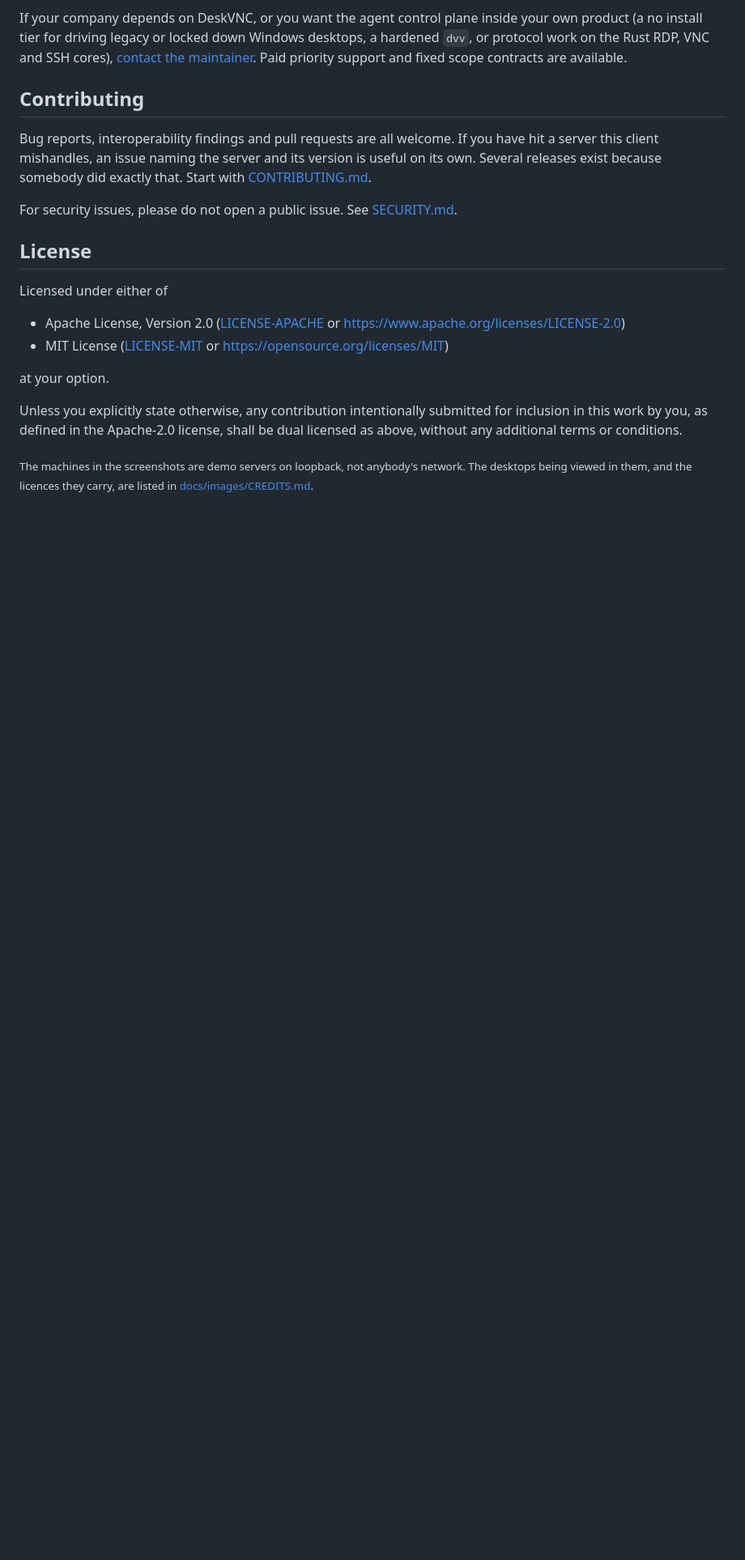
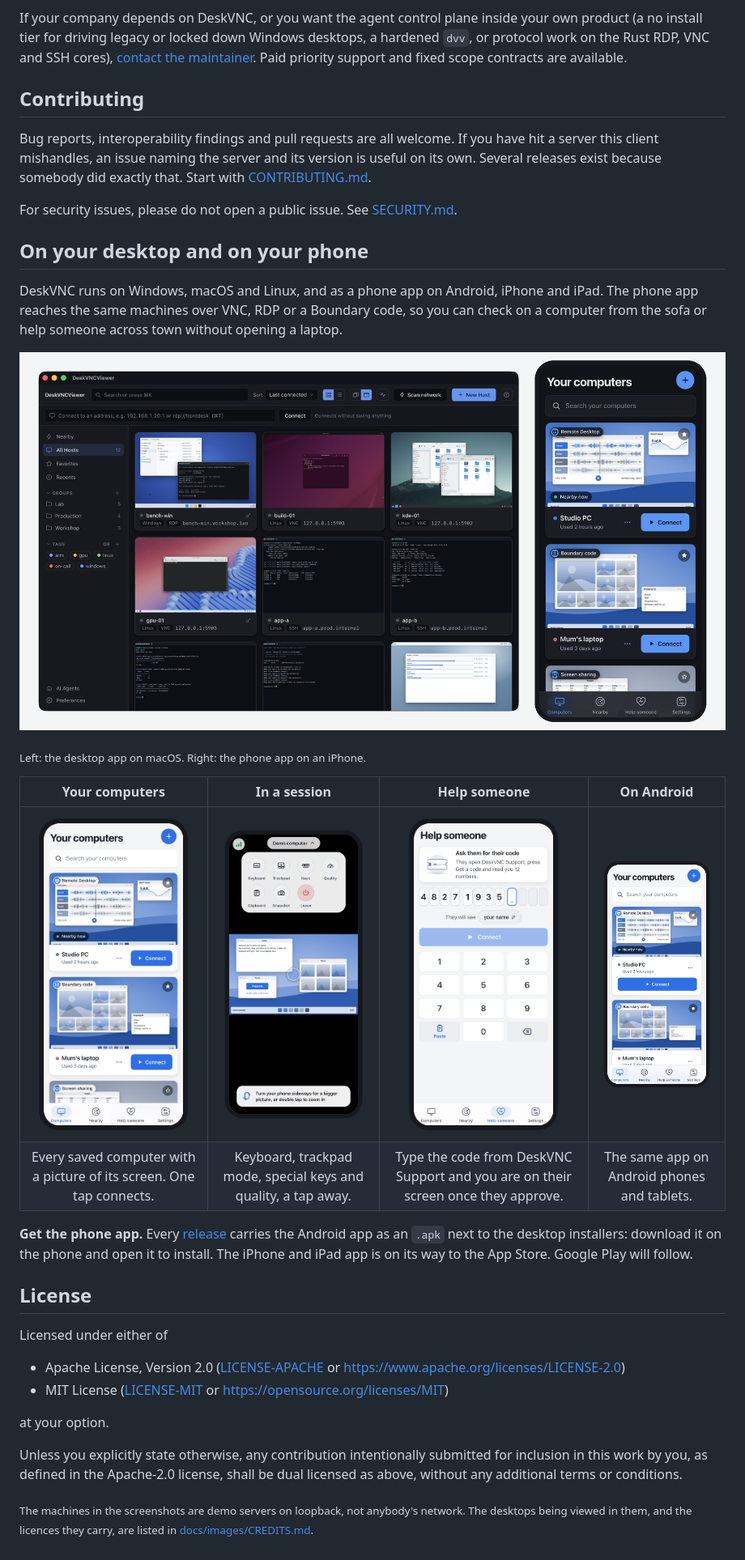
Before and after one commit to psmux/DeskVNC, a Markdown page: README.md, the part around the change. Shown at 81% size. GitHub-like rendering; pictures changed too: docs/images/desktop-and-phone.png (added), docs/images/phone-android.png (added), docs/images/phone-computers.png (added); blank space fills up the shorter version.

```diff
--- a/README.md
+++ b/README.md
@@ -280,6 +280,27 @@ exactly that. Start with [CONTRIBUTING.md](CONTRIBUTING.md).
 For security issues, please do not open a public issue. See
 [SECURITY.md](SECURITY.md).
 
+## On your desktop and on your phone
+
+DeskVNC runs on Windows, macOS and Linux, and as a phone app on Android,
+iPhone and iPad. The phone app reaches the same machines over VNC, RDP or a
+Boundary code, so you can check on a computer from the sofa or help someone
+across town without opening a laptop.
+
+![DeskVNC on a Mac and on an iPhone, showing the same kind of host library](docs/images/desktop-and-phone.png)
+
+<sub>Left: the desktop app on macOS. Right: the phone app on an iPhone.</sub>
+
+| Your computers | In a session | Help someone | On Android |
+|:---:|:---:|:---:|:---:|
+| <img src="docs/images/phone-computers.png" width="200" alt="The phone app's list of saved computers with live previews"> | <img src="docs/images/phone-session.png" width="200" alt="A remote desktop on the phone, with the session menu open"> | <img src="docs/images/phone-help.png" width="200" alt="Typing someone's 12 digit Boundary code on the phone"> | <img src="docs/images/phone-android.png" width="200" alt="The same list of computers on an Android phone"> |
+| Every saved computer with a picture of its screen. One tap connects. | Keyboard, trackpad mode, special keys and quality, a tap away. | Type the code from DeskVNC Support and you are on their screen once they approve. | The same app on Android phones and tablets. |
+
+**Get the phone app.** Every [release](https://github.com/psmux/DeskVNC/releases/latest)
+carries the Android app as an `.apk` next to the desktop installers: download
+it on the phone and open it to install. The iPhone and iPad app is on its way
+to the App Store. Google Play will follow.
+
 ## License
 
 Licensed under either of
```
Also changed, not shown: docs/INSTALL.md (+17 -0 lines), 2 other files.
